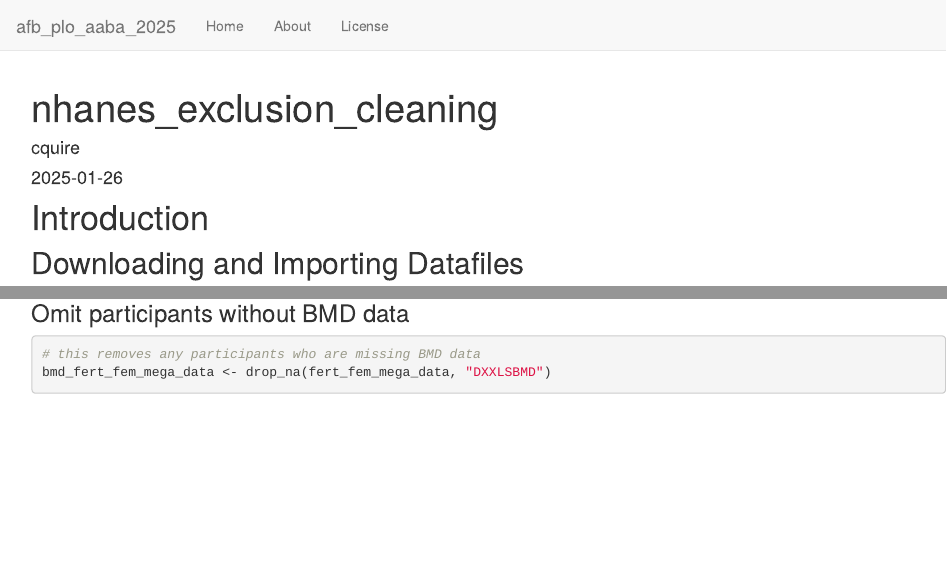
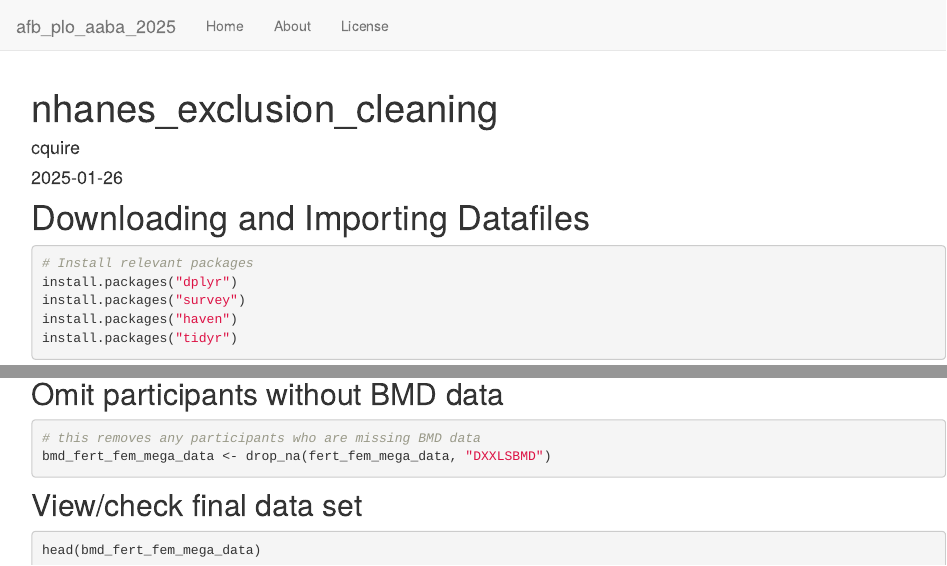
Before and after one commit to calliquire/afb_plo_aaba_2025, an R Markdown document (analysis/nhanes_exclusion_cleaning.Rmd): the page in a window 1100 px wide, from its top, and a second part further down, joined at a grey line. Rendered offline with R 4.5, knitr and Pandoc, with nearby package versions; the code chunks are not run, so their results and figures are left out; drawn as R Markdown's standard HTML page in place of the format the file asks for.

Commit message:
wflow_publish("analysis/*.Rmd")

````diff
--- a/analysis/nhanes_exclusion_cleaning.Rmd
+++ b/analysis/nhanes_exclusion_cleaning.Rmd
@@ -7,10 +7,8 @@ editor_options:
   chunk_output_type: console
 ---
 
-# Introduction
 
-
-## Downloading and Importing Datafiles
+# Downloading and Importing Datafiles
 ```{r}
 # Install relevant packages
 install.packages("dplyr")
@@ -102,8 +100,13 @@ fem_mega_data_2 <- subset(fem_mega_data_1, !(RHD043 %in% c(7, 9, 77, 99)))
 fert_fem_mega_data <- subset(fem_mega_data_2, !(RIDAGEYR %in% c(49, 50, 51, 52, 53, 54, 55, 56, 57, 58, 59, 60, 61, 62, 63, 64, 65, 66, 67, 68, 69, 70, 71, 72, 73, 74, 75, 76, 77, 78, 79, 80)))
 ```
 
-### Omit participants without BMD data
+## Omit participants without BMD data
 ```{r}
 # this removes any participants who are missing BMD data
 bmd_fert_fem_mega_data <- drop_na(fert_fem_mega_data, "DXXLSBMD")
 ```
+
+## View/check final data set
+```{r}
+head(bmd_fert_fem_mega_data)
+```
````
Also changed, not shown: analysis/nhanes_exclusion_cleaning.Rmd (8 more changed lines).
